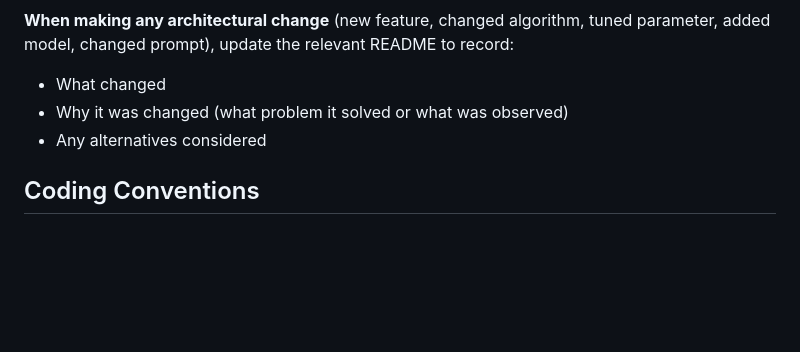
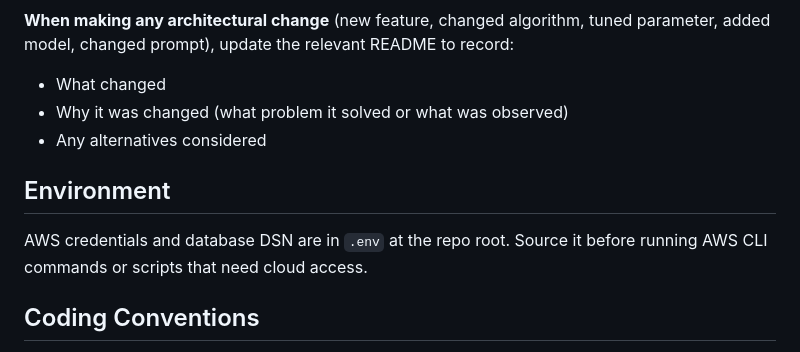
Before and after one commit to linusnorton/raskl-rag, a Markdown page: CLAUDE.md, the part around the change. Drawn GitHub-style; blank space fills up the shorter version.

```diff
--- a/CLAUDE.md
+++ b/CLAUDE.md
@@ -130,6 +130,10 @@ model, changed prompt), update the relevant README to record:
 - Why it was changed (what problem it solved or what was observed)
 - Any alternatives considered
 
+## Environment
+
+AWS credentials and database DSN are in `.env` at the repo root. Source it before running AWS CLI commands or scripts that need cloud access.
+
 ## Coding Conventions
 
 - Python 3.11+
```
